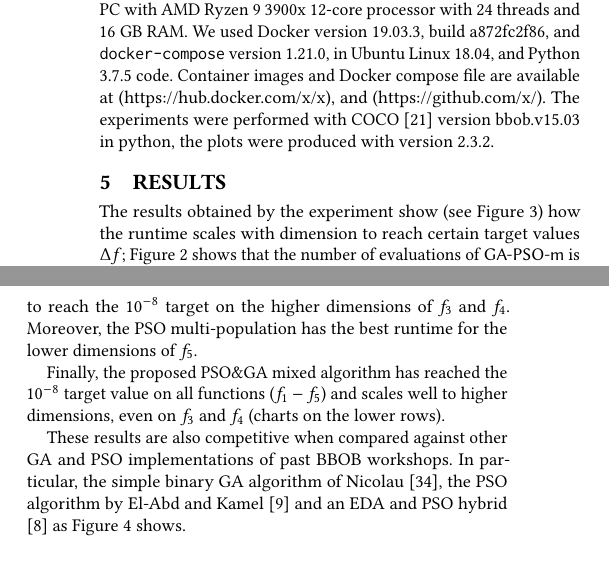
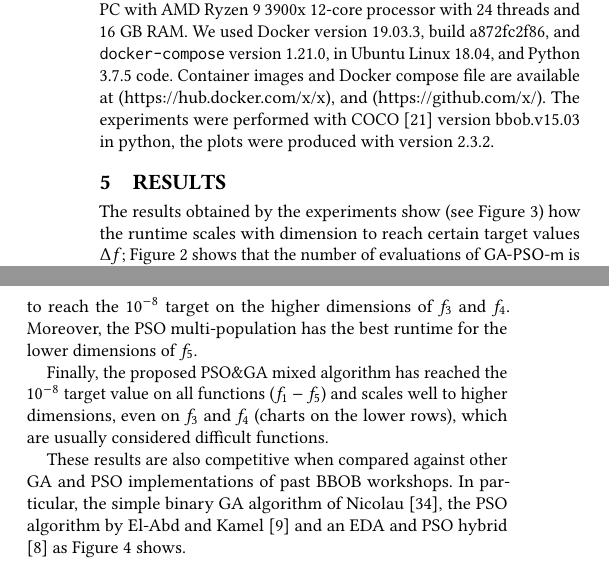
Before and after one commit to mariosky/2020-Gecco-GA-PSO, a LaTeX paper (gecco.tex, which reads gecco-body.tex): two parts of the columns of page 6 of 9, joined at a grey line, cut so that both start at the same text. Compiled offline with pdfLaTeX.

Commit message:
Some addressed comments eliminated
I think it's ready to go.cxc

```diff
--- a/gecco-body.tex
+++ b/gecco-body.tex
@@ -534,7 +534,7 @@ the plots were produced with version 2.3.2.
 \section{Results}
 \label{results}
 
-The results obtained by the experiment show (see Figure \ref{fig:bbob}) how
+The results obtained by the experiments show (see Figure \ref{fig:bbob}) how
 the runtime scales with dimension to reach certain target values $\Delta f$;
 Figure \ref{fig:avg} shows that the number of evaluations of {\sf GA-PSO-m}
 is competitive with PSO in the same framework, although the success
@@ -568,13 +569,12 @@ multi-population has the best runtime for the lower dimensions of $f_5$.
 
 Finally, the proposed PSO\&GA mixed algorithm has reached the $10^{-8}$ target
 value on all functions ($f_1-f_5$) and scales well to higher dimensions, even
-on $f_3$ and $f_4$ (charts on the lower rows).
+on $f_3$ and $f_4$ (charts on the lower rows), which are usually considered difficult functions.
 
 These results are also competitive when compared against other GA and PSO
 implementations of past BBOB workshops. In particular, the simple binary GA algorithm
 of Nicolau \cite{nicolau2009application}, the PSO algorithm by El-Abd and Kamel \cite{el2009black}
-and an EDA and PSO hybrid \cite{el2009blackHybrid} % Where are the results that support this? - JJ
-% They are on those papers, I woill try to include them on the next figure - Mario
+and an EDA and PSO hybrid \cite{el2009blackHybrid}
 as Figure \ref{fig:bbob2} shows.
 
 
```
Also changed, not shown: gecco-body.tex (1 more changed lines).
